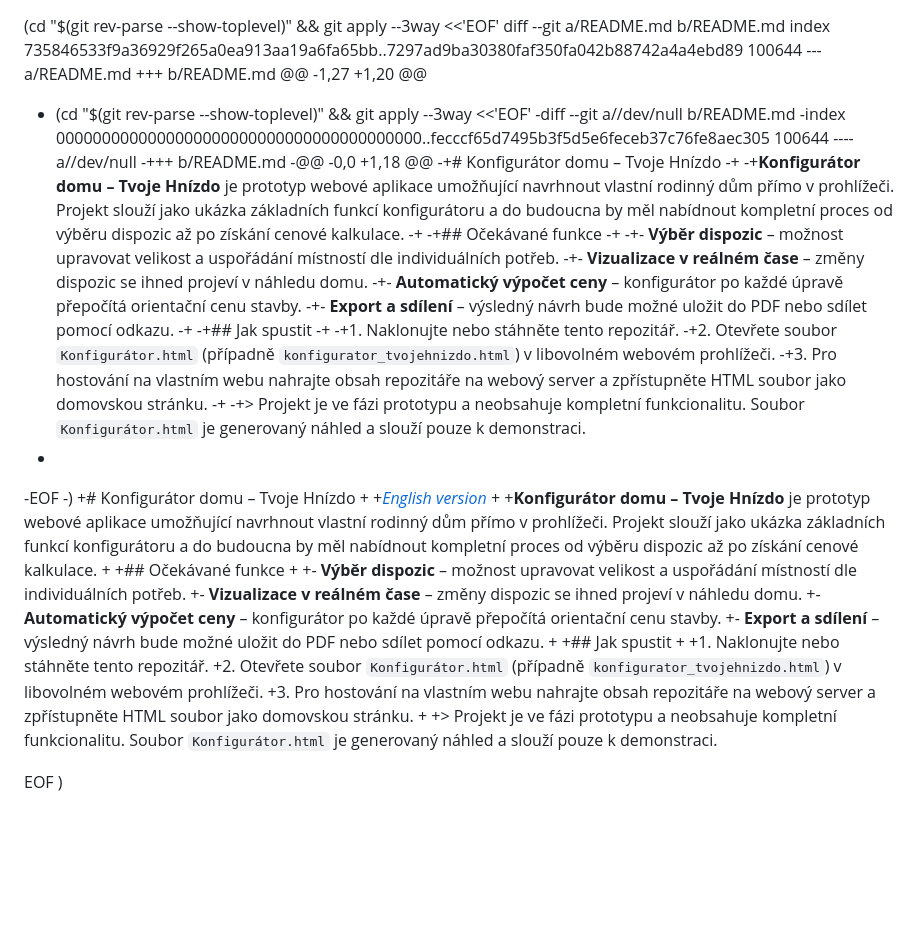
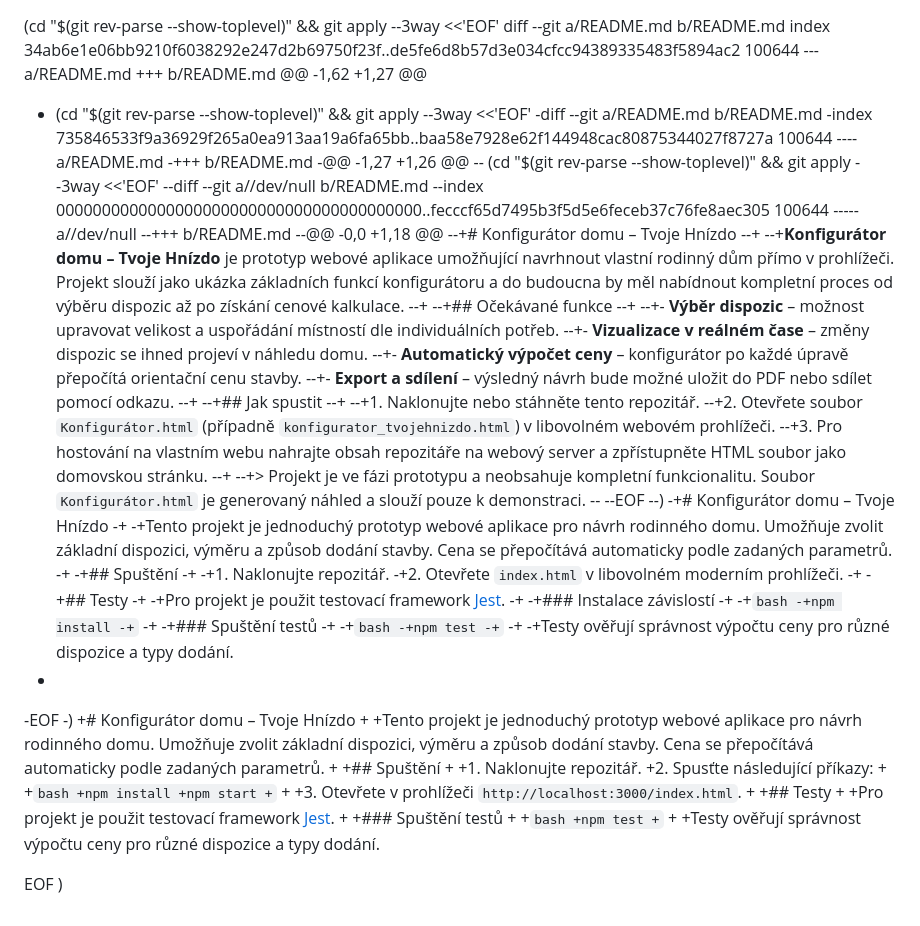
Before and after one commit to tvojehnizdo/aaaaaa, a Markdown page: README.md, the part around the change. GitHub-like rendering; blank space fills up the shorter version.

````diff
--- a/README.md
+++ b/README.md
@@ -1,56 +1,98 @@
  (cd "$(git rev-parse --show-toplevel)" && git apply --3way <<'EOF'
 diff --git a/README.md b/README.md
-index 735846533f9a36929f265a0ea913aa19a6fa65bb..7297ad9ba30380faf350fa042b88742a4a4ebd89 100644
+index 34ab6e1e06bb9210f6038292e247d2b69750f23f..de5fe6d8b57d3e034cfcc94389335483f5894ac2 100644
 --- a/README.md
 +++ b/README.md
-@@ -1,27 +1,20 @@
+@@ -1,62 +1,27 @@
 - (cd "$(git rev-parse --show-toplevel)" && git apply --3way <<'EOF'
--diff --git a//dev/null b/README.md
--index 0000000000000000000000000000000000000000..fecccf65d7495b3f5d5e6feceb37c76fe8aec305 100644
----- a//dev/null
+-diff --git a/README.md b/README.md
+-index 735846533f9a36929f265a0ea913aa19a6fa65bb..baa58e7928e62f144948cac80875344027f8727a 100644
+---- a/README.md
 -+++ b/README.md
--@@ -0,0 +1,18 @@
+-@@ -1,27 +1,26 @@
+-- (cd "$(git rev-parse --show-toplevel)" && git apply --3way <<'EOF'
+--diff --git a//dev/null b/README.md
+--index 0000000000000000000000000000000000000000..fecccf65d7495b3f5d5e6feceb37c76fe8aec305 100644
+----- a//dev/null
+--+++ b/README.md
+--@@ -0,0 +1,18 @@
+--+# Konfigurátor domu – Tvoje Hnízdo
+--+
+--+**Konfigurátor domu – Tvoje Hnízdo** je prototyp webové aplikace umožňující navrhnout vlastní rodinný dům přímo v prohlížeči. Projekt slouží jako ukázka základních funkcí konfigurátoru a do budoucna by měl nabídnout kompletní proces od výběru dispozic až po získání cenové kalkulace.
+--+
+--+## Očekávané funkce
+--+
+--+- **Výběr dispozic** – možnost upravovat velikost a uspořádání místností dle individuálních potřeb.
+--+- **Vizualizace v reálném čase** – změny dispozic se ihned projeví v náhledu domu.
+--+- **Automatický výpočet ceny** – konfigurátor po každé úpravě přepočítá orientační cenu stavby.
+--+- **Export a sdílení** – výsledný návrh bude možné uložit do PDF nebo sdílet pomocí odkazu.
+--+
+--+## Jak spustit
+--+
+--+1. Naklonujte nebo stáhněte tento repozitář.
+--+2. Otevřete soubor `Konfigurátor.html` (případně `konfigurator_tvojehnizdo.html`) v libovolném webovém prohlížeči.
+--+3. Pro hostování na vlastním webu nahrajte obsah repozitáře na webový server a zpřístupněte HTML soubor jako domovskou stránku.
+--+
+--+> Projekt je ve fázi prototypu a neobsahuje kompletní funkcionalitu. Soubor `Konfigurátor.html` je generovaný náhled a slouží pouze k demonstraci.
+--
+--EOF
+--)
 -+# Konfigurátor domu – Tvoje Hnízdo
 -+
--+**Konfigurátor domu – Tvoje Hnízdo** je prototyp webové aplikace umožňující navrhnout vlastní rodinný dům přímo v prohlížeči. Projekt slouží jako ukázka základních funkcí konfigurátoru a do budoucna by měl nabídnout kompletní proces od výběru dispozic až po získání cenové kalkulace.
+-+Tento projekt je jednoduchý prototyp webové aplikace pro návrh rodinného domu. Umožňuje zvolit základní dispozici, výměru a způsob dodání stavby. Cena se přepočítává automaticky podle zadaných parametrů.
 -+
--+## Očekávané funkce
+-+## Spuštění
 -+
--+- **Výběr dispozic** – možnost upravovat velikost a uspořádání místností dle individuálních potřeb.
--+- **Vizualizace v reálném čase** – změny dispozic se ihned projeví v náhledu domu.
--+- **Automatický výpočet ceny** – konfigurátor po každé úpravě přepočítá orientační cenu stavby.
--+- **Export a sdílení** – výsledný návrh bude možné uložit do PDF nebo sdílet pomocí odkazu.
+-+1. Naklonujte repozitář.
+-+2. Otevřete `index.html` v libovolném moderním prohlížeči.
 -+
--+## Jak spustit
+-+## Testy
 -+
--+1. Naklonujte nebo stáhněte tento repozitář.
--+2. Otevřete soubor `Konfigurátor.html` (případně `konfigurator_tvojehnizdo.html`) v libovolném webovém prohlížeči.
--+3. Pro hostování na vlastním webu nahrajte obsah repozitáře na webový server a zpřístupněte HTML soubor jako domovskou stránku.
+-+Pro projekt je použit testovací framework [Jest](https://jestjs.io/).
 -+
--+> Projekt je ve fázi prototypu a neobsahuje kompletní funkcionalitu. Soubor `Konfigurátor.html` je generovaný náhled a slouží pouze k demonstraci.
+-+### Instalace závislostí
+-+
+-+```bash
+-+npm install
+-+```
+-+
+-+### Spuštění testů
+-+
+-+```bash
+-+npm test
+-+```
+-+
+-+Testy ověřují správnost výpočtu ceny pro různé dispozice a typy dodání.
 -
 -EOF
 -)
 +# Konfigurátor domu – Tvoje Hnízdo
 +
-+*[English version](README.en.md)*
++Tento projekt je jednoduchý prototyp webové aplikace pro návrh rodinného domu. Umožňuje zvolit základní dispozici, výměru a způsob dodání stavby. Cena se přepočítává automaticky podle zadaných parametrů.
 +
-+**Konfigurátor domu – Tvoje Hnízdo** je prototyp webové aplikace umožňující navrhnout vlastní rodinný dům přímo v prohlížeči. Projekt slouží jako ukázka základních funkcí konfigurátoru a do budoucna by měl nabídnout kompletní proces od výběru dispozic až po získání cenové kalkulace.
++## Spuštění
 +
-+## Očekávané funkce
++1. Naklonujte repozitář.
++2. Spusťte následující příkazy:
 +
-+- **Výběr dispozic** – možnost upravovat velikost a uspořádání místností dle individuálních potřeb.
-+- **Vizualizace v reálném čase** – změny dispozic se ihned projeví v náhledu domu.
-+- **Automatický výpočet ceny** – konfigurátor po každé úpravě přepočítá orientační cenu stavby.
-+- **Export a sdílení** – výsledný návrh bude možné uložit do PDF nebo sdílet pomocí odkazu.
++```bash
++npm install
++npm start
++```
 +
-+## Jak spustit
++3. Otevřete v prohlížeči `http://localhost:3000/index.html`.
 +
-+1. Naklonujte nebo stáhněte tento repozitář.
-+2. Otevřete soubor `Konfigurátor.html` (případně `konfigurator_tvojehnizdo.html`) v libovolném webovém prohlížeči.
-+3. Pro hostování na vlastním webu nahrajte obsah repozitáře na webový server a zpřístupněte HTML soubor jako domovskou stránku.
++## Testy
 +
-+> Projekt je ve fázi prototypu a neobsahuje kompletní funkcionalitu. Soubor `Konfigurátor.html` je generovaný náhled a slouží pouze k demonstraci.
++Pro projekt je použit testovací framework [Jest](https://jestjs.io/).
++
++### Spuštění testů
++
++```bash
++npm test
++```
++
++Testy ověřují správnost výpočtu ceny pro různé dispozice a typy dodání.
 
 EOF
 )
````
